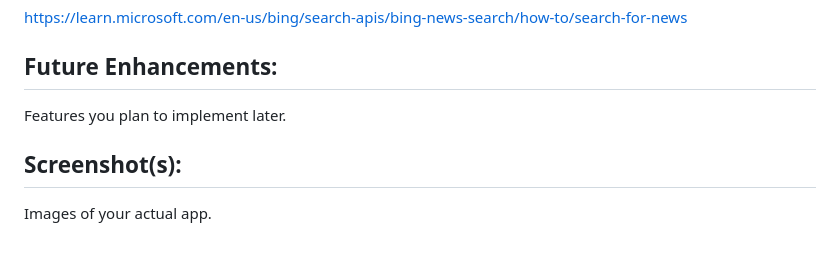
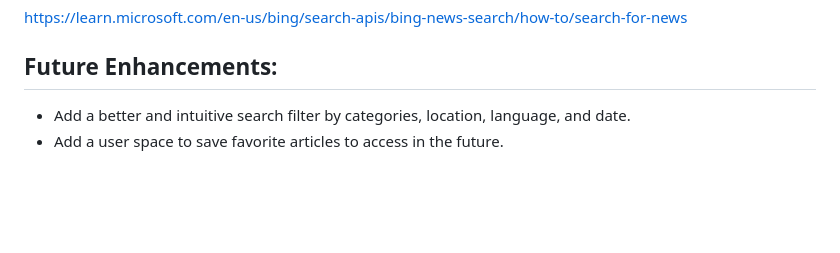
Before and after one commit to julianavalenti/project_1, a Markdown page: README.md, the part around the change printed below. Rendered like a GitHub page; blank space fills up the shorter version.

```diff
--- a/README.md
+++ b/README.md
@@ -25,8 +47,5 @@ https://learn.microsoft.com/en-us/bing/search-apis/bing-news-search/how-to/searc
 
 ## Future Enhancements:
 
-Features you plan to implement later.
-
-## Screenshot(s):
-
-Images of your actual app.
+- Add a better and intuitive search filter by categories, location, language, and date.
+- Add a user space to save favorite articles to access in the future.
```
Also changed, not shown: other parts of README.md (+30 -8 lines), Captura de Tela 2023-03-22 às 3.05.10 PM.jpg (deleted), screenshot.jpg (added), screenshot2.jpg (added), screenshot3.jpg (added).
